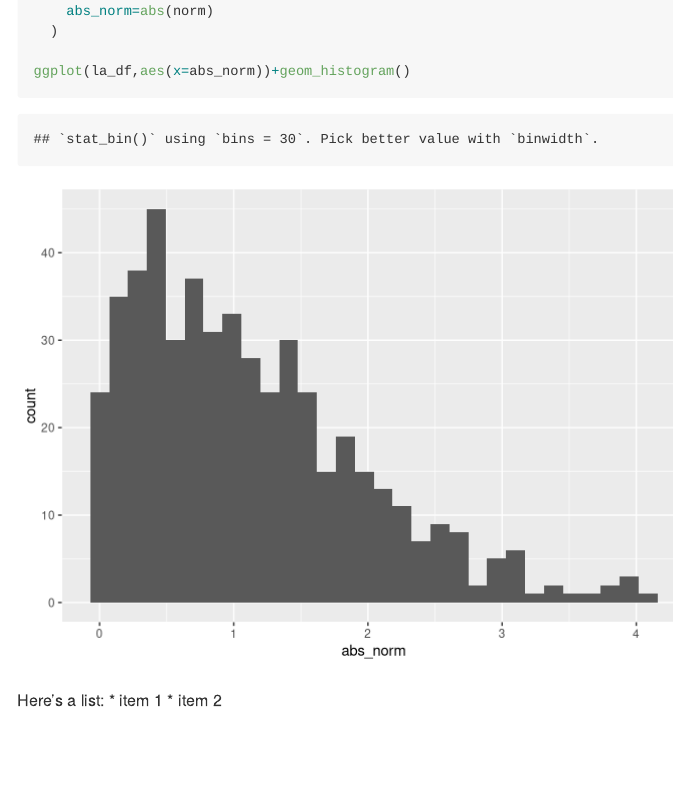
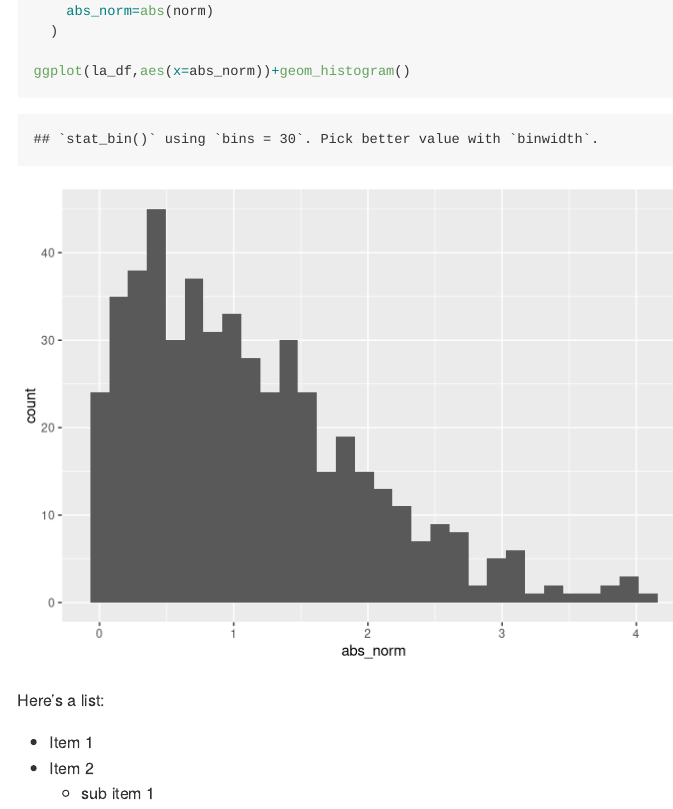
Before and after one commit to zz2901/example_repo, an R Markdown document (template.Rmd): the page in a window 1100 px wide, from 1470 px down. Rendered offline with R 4.5, knitr and Pandoc, with nearby package versions; code that draws random numbers runs with fixed seeds of ours.

Commit message:
adjusted list, adding an empty line

````diff
--- a/template.Rmd
+++ b/template.Rmd
@@ -58,5 +58,7 @@ ggplot(la_df,aes(x=abs_norm))+geom_histogram()
 ```
 
 Here's a list:
-* item 1
-* item 2
+
+* Item 1
+* Item 2
+  + sub item 1
````
Also changed, not shown: template.md, template_files/figure-gfm/chunk_scatterplot-1.png, template_files/figure-gfm/learning_assessment-1.png.
